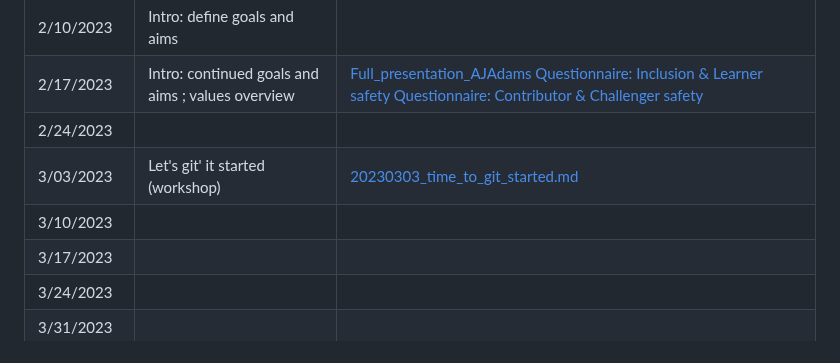
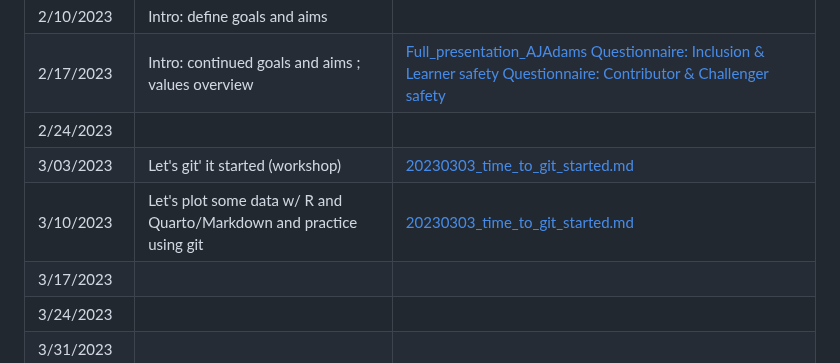
Before and after one commit to SamGurr/RClub, a Markdown page: schedule.md, the part around the change. Rendered like a GitHub page.

Commit message:
Updated schedule
Added new task item to the plan for next week.

```diff
--- a/schedule.md
+++ b/schedule.md
@@ -16,7 +16,7 @@
 | 2/17/2023   | Intro: continued goals and aims ; values overview |  [Full_presentation_AJAdams](https://github.com/SamGurr/RClub_practice/blob/main/onboarding/assets/PsychSafetyNOAA.pdf.pdf) [Questionnaire: Inclusion & Learner safety](https://github.com/SamGurr/RClub_practice/blob/main/onboarding/assets/psych_safety_questionnaire_1.jpg)  [Questionnaire: Contributor & Challenger safety](https://github.com/SamGurr/RClub_practice/blob/main/onboarding/assets/psych_safety_questionnaire_2.jpg)   |
 | 2/24/2023   |                <add here>                   |      <add here>    |
 | 3/03/2023   |       Let's git' it started (workshop)      |   [20230303_time_to_git_started.md](https://github.com/SamGurr/RClub/blob/main/sessions/3_3_2023_Git_workshop/20230303_time_to_git_started.md)    |
-| 3/10/2023   |                <add here>                   |      <add here>    |
+| 3/10/2023   | Let's plot some data w/ R and Quarto/Markdown and practice using git |   [20230303_time_to_git_started.md](https://github.com/SamGurr/RClub/blob/main/sessions/3_3_2023_Git_workshop/20230303_time_to_git_started.md)    |
 | 3/17/2023   |                <add here>                   |      <add here>    |
 | 3/24/2023   |                <add here>                   |      <add here>    |
 | 3/31/2023   |                <add here>                   |      <add here>    |
```
